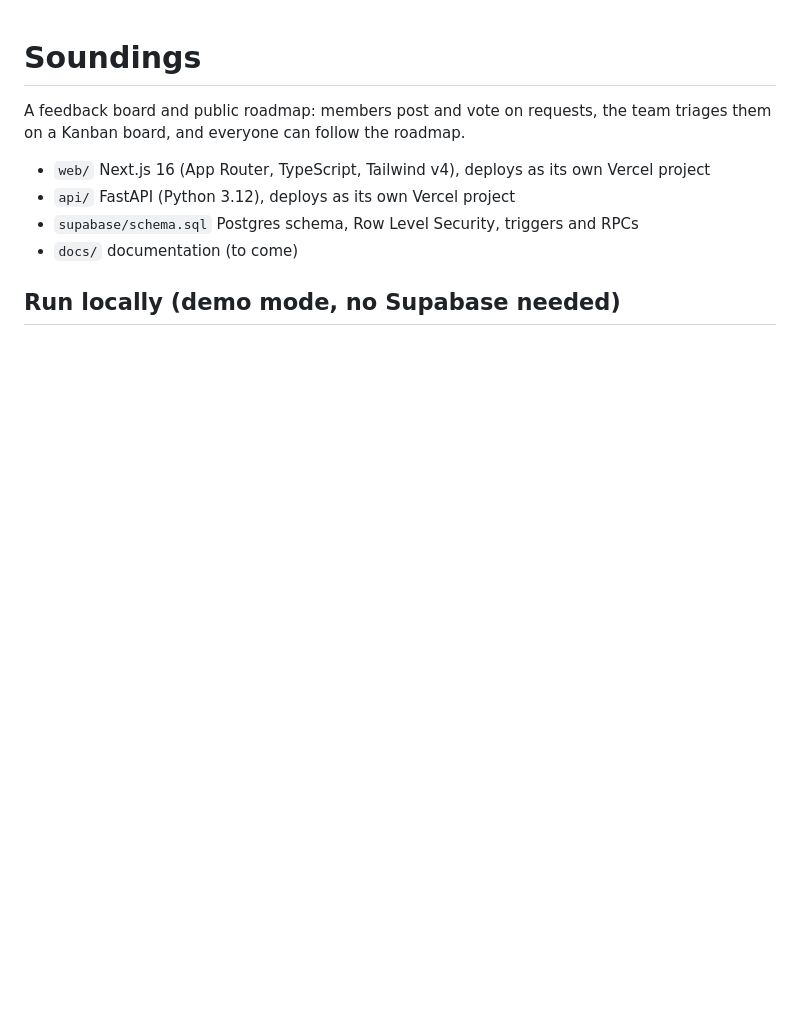
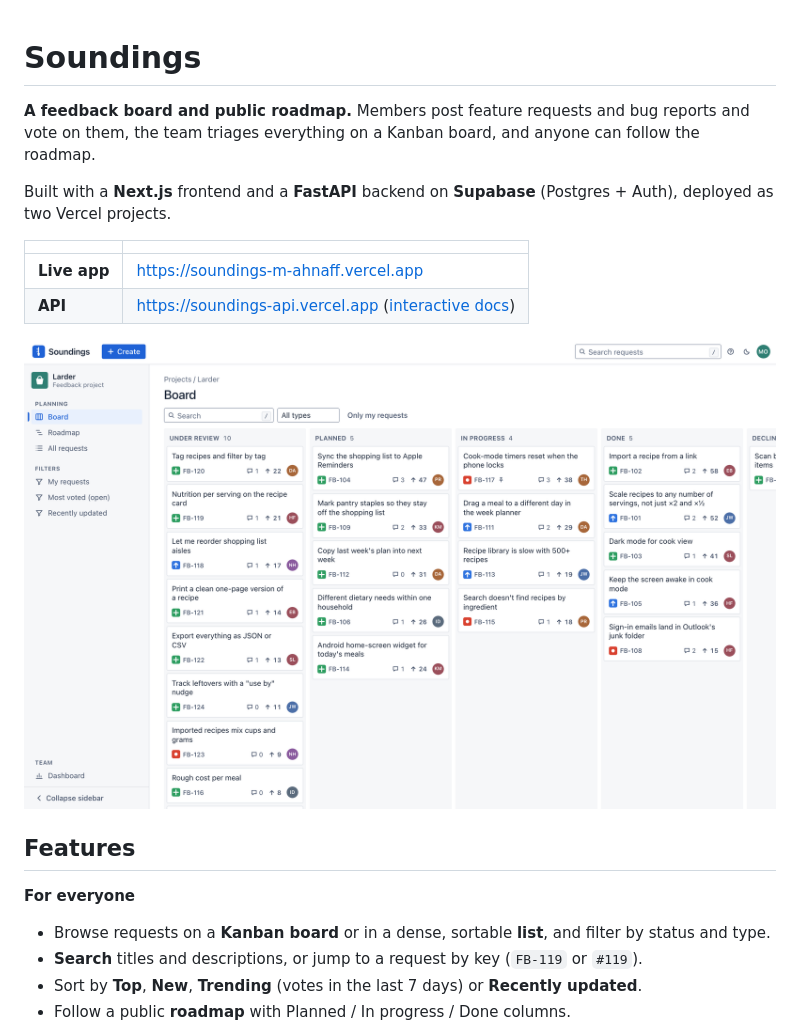
Before and after one commit to m-ahnaff/soundings, a Markdown page: README.md, the part around one of its changes. Drawn GitHub-style; pictures changed too: docs/screenshots/board.png (added); blank space fills up the shorter version.

Commit message:
Add README, architecture, API and deployment docs, security policy, screenshots
Co-Authored-By: Claude Opus 5.5 <noreply@anthropic.com>

```diff
--- a/README.md
+++ b/README.md
@@ -1,10 +1,21 @@
 # Soundings
 
-A feedback board and public roadmap: members post and vote on requests, the team triages them on a Kanban board, and everyone can follow the roadmap.
+**A feedback board and public roadmap.** Members post feature requests and bug reports and vote on them, the team triages everything on a Kanban board, and anyone can follow the roadmap.
 
-- `web/` Next.js 16 (App Router, TypeScript, Tailwind v4), deploys as its own Vercel project
-- `api/` FastAPI (Python 3.12), deploys as its own Vercel project
-- `supabase/schema.sql` Postgres schema, Row Level Security, triggers and RPCs
-- `docs/` documentation (to come)
+Built with a **Next.js** frontend and a **FastAPI** backend on **Supabase** (Postgres + Auth), deployed as two Vercel projects.
 
-## Run locally (demo mode, no Supabase needed)
+| | |
+|---|---|
+| **Live app** | https://soundings-m-ahnaff.vercel.app |
+| **API** | https://soundings-api.vercel.app ([interactive docs](https://soundings-api.vercel.app/docs)) |
+
+![Board view with Kanban columns per status](docs/screenshots/board.png)
+
+## Features
+
+**For everyone**
+- Browse requests on a **Kanban board** or in a dense, sortable **list**, and filter by status and type.
+- **Search** titles and descriptions, or jump to a request by key (`FB-119` or `#119`).
+- Sort by **Top**, **New**, **Trending** (votes in the last 7 days) or **Recently updated**.
+- Follow a public **roadmap** with Planned / In progress / Done columns.
+
```
Also changed, not shown: other parts of README.md (+104 -6 lines), SECURITY.md (added, +26 -0 lines), docs/API.md (added, +100 -0 lines), docs/ARCHITECTURE.md (added, +92 -0 lines), docs/DEPLOYMENT.md (added, +78 -0 lines), docs/screenshots/dashboard.png (added), docs/screenshots/issue-panel.png (added), docs/screenshots/list.png (added), docs/screenshots/mobile.png (added), docs/screenshots/roadmap-dark.png (added), 1 other file.
